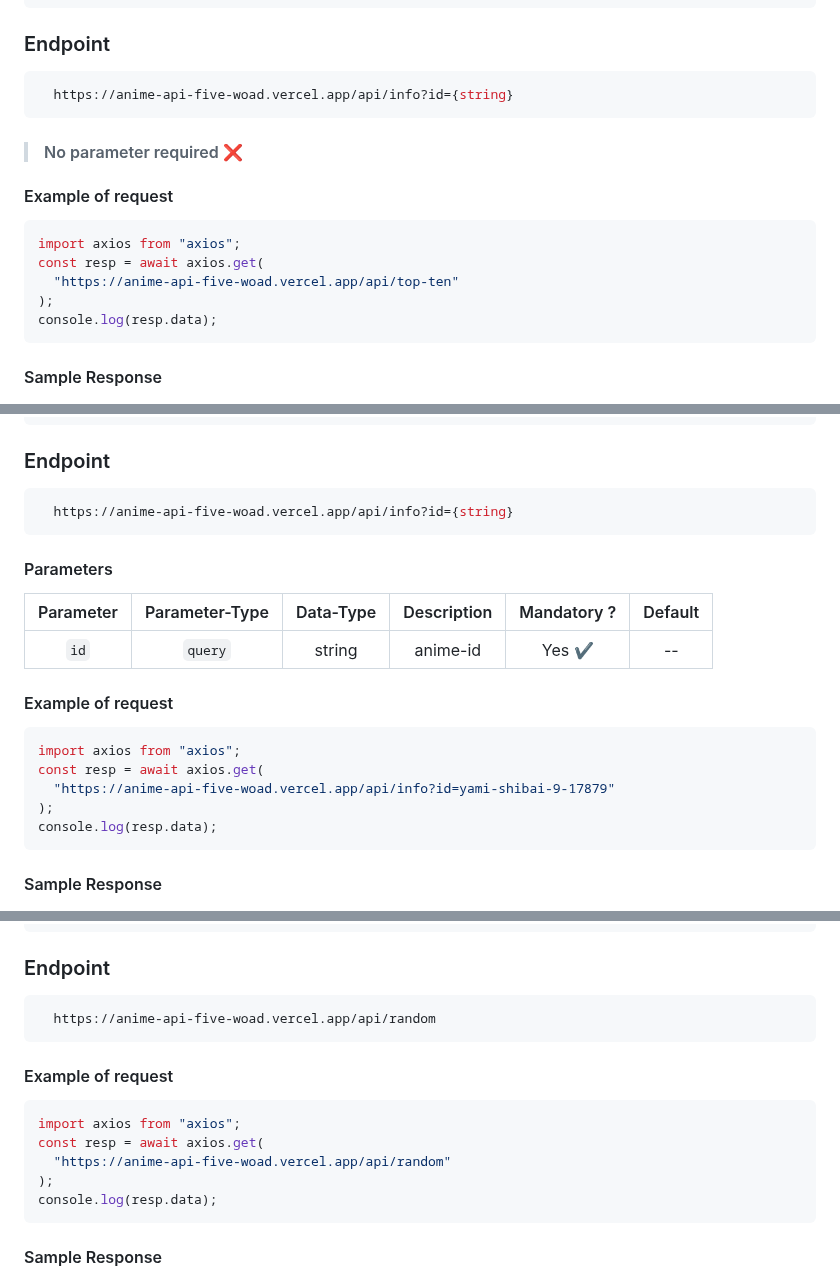
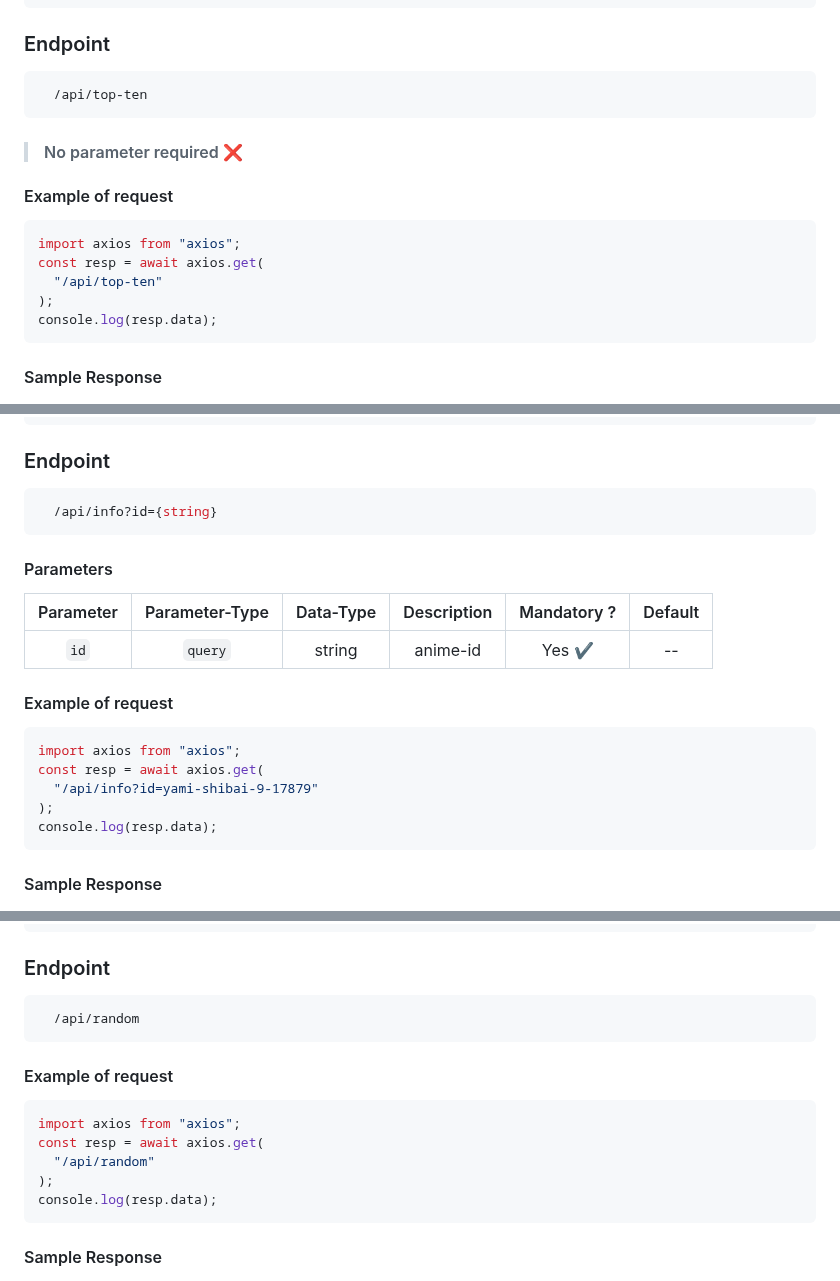
Before and after one commit to itzzzme/anime-api, a Markdown page: README.md, 3 parts joined by grey strips. GitHub-like rendering.

````diff
--- a/README.md
+++ b/README.md
@@ -217,7 +217,7 @@ console.log(resp.data);
 ### Endpoint
 
 ```bash
-  https://anime-api-five-woad.vercel.app/api/info?id={string}
+  /api/top-ten
 ```
 
 > #### No parameter required ❌
@@ -227,7 +227,7 @@ console.log(resp.data);
 ```javascript
 import axios from "axios";
 const resp = await axios.get(
-  "https://anime-api-five-woad.vercel.app/api/top-ten"
+  "/api/top-ten"
 );
 console.log(resp.data);
 ```
@@ -286,7 +286,7 @@ console.log(resp.data);
 ### Endpoint
 
 ```bash
-  https://anime-api-five-woad.vercel.app/api/info?id={string}
+  /api/info?id={string}
 ```
 
 #### Parameters
@@ -300,7 +300,7 @@ console.log(resp.data);
 ```javascript
 import axios from "axios";
 const resp = await axios.get(
-  "https://anime-api-five-woad.vercel.app/api/info?id=yami-shibai-9-17879"
+  "/api/info?id=yami-shibai-9-17879"
 );
 console.log(resp.data);
 ```
@@ -359,7 +359,7 @@ console.log(resp.data);
 ### Endpoint
 
 ```bash
-  https://anime-api-five-woad.vercel.app/api/random
+  /api/random
 ```
 
 #### Example of request
@@ -367,7 +367,7 @@ console.log(resp.data);
 ```javascript
 import axios from "axios";
 const resp = await axios.get(
-  "https://anime-api-five-woad.vercel.app/api/random"
+  "/api/random"
 );
 console.log(resp.data);
 ```
````
Also changed, not shown: other parts of README.md (+25 -25 lines).
